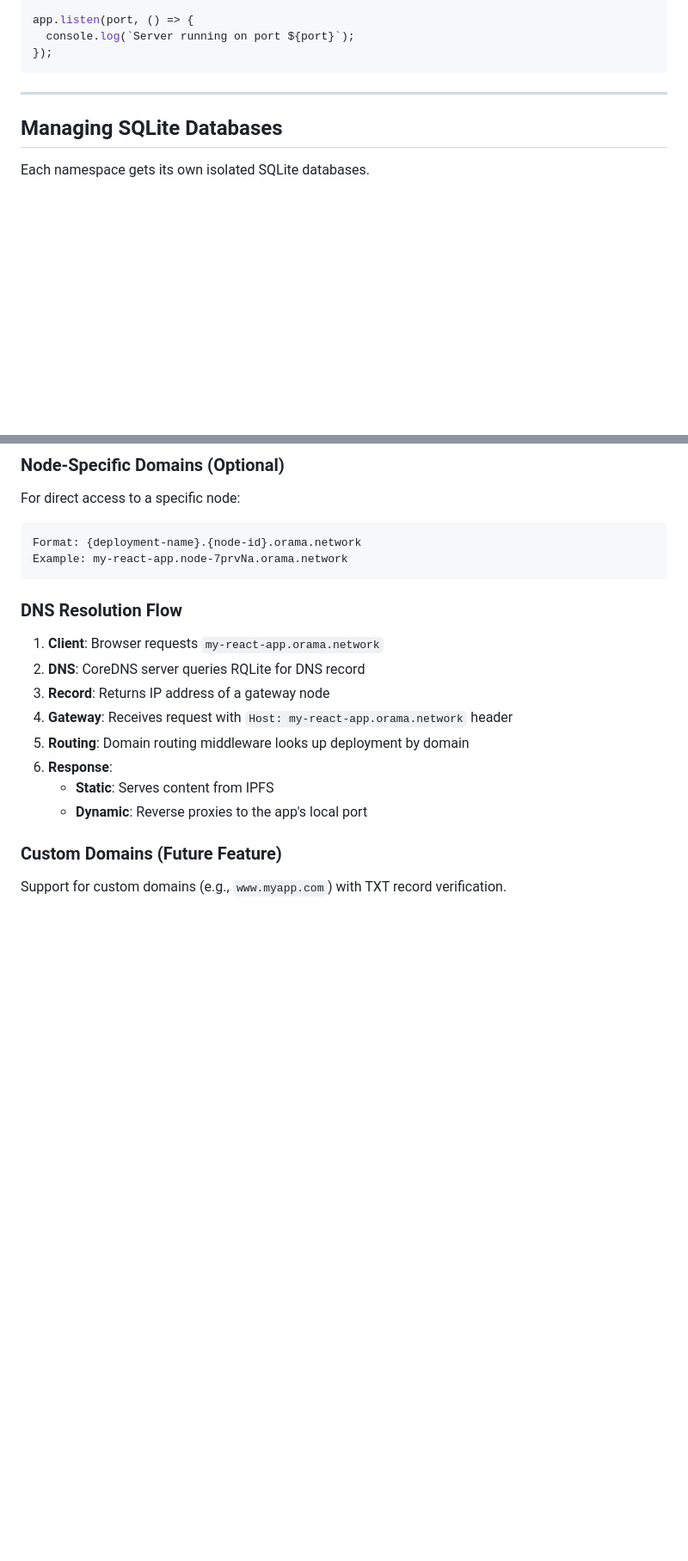
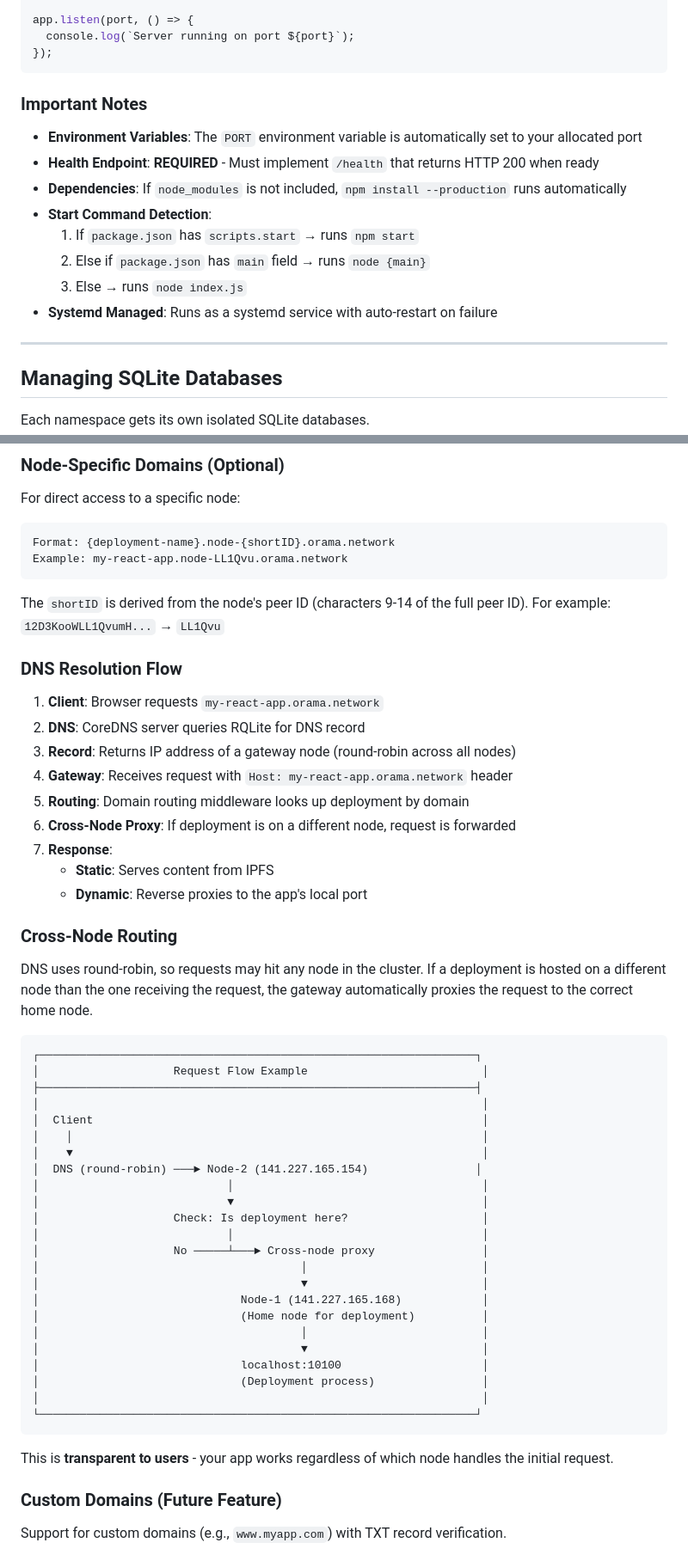
Before and after one commit to DeBrosOfficial/network, a Markdown page: docs/DEPLOYMENT_GUIDE.md, 2 parts joined by grey strips. Shown at 86% size. GitHub-like rendering; blank space fills up the shorter version.

````diff
--- a/docs/DEPLOYMENT_GUIDE.md
+++ b/docs/DEPLOYMENT_GUIDE.md
@@ -296,6 +342,17 @@ app.listen(port, () => {
   console.log(`Server running on port ${port}`);
 });
 ```
+
+### Important Notes
+
+- **Environment Variables**: The `PORT` environment variable is automatically set to your allocated port
+- **Health Endpoint**: **REQUIRED** - Must implement `/health` that returns HTTP 200 when ready
+- **Dependencies**: If `node_modules` is not included, `npm install --production` runs automatically
+- **Start Command Detection**:
+  1. If `package.json` has `scripts.start` → runs `npm start`
+  2. Else if `package.json` has `main` field → runs `node {main}`
+  3. Else → runs `node index.js`
+- **Systemd Managed**: Runs as a systemd service with auto-restart on failure
 
 ---
 
@@ -395,20 +452,56 @@ Example: my-react-app.orama.network
 For direct access to a specific node:
 
 ```
-Format: {deployment-name}.{node-id}.orama.network
-Example: my-react-app.node-7prvNa.orama.network
+Format: {deployment-name}.node-{shortID}.orama.network
+Example: my-react-app.node-LL1Qvu.orama.network
 ```
+
+The `shortID` is derived from the node's peer ID (characters 9-14 of the full peer ID).
+For example: `12D3KooWLL1QvumH...` → `LL1Qvu`
 
 ### DNS Resolution Flow
 
 1. **Client**: Browser requests `my-react-app.orama.network`
 2. **DNS**: CoreDNS server queries RQLite for DNS record
-3. **Record**: Returns IP address of a gateway node
+3. **Record**: Returns IP address of a gateway node (round-robin across all nodes)
 4. **Gateway**: Receives request with `Host: my-react-app.orama.network` header
 5. **Routing**: Domain routing middleware looks up deployment by domain
-6. **Response**:
+6. **Cross-Node Proxy**: If deployment is on a different node, request is forwarded
+7. **Response**:
    - **Static**: Serves content from IPFS
    - **Dynamic**: Reverse proxies to the app's local port
+
+### Cross-Node Routing
+
+DNS uses round-robin, so requests may hit any node in the cluster. If a deployment is hosted on a different node than the one receiving the request, the gateway automatically proxies the request to the correct home node.
+
+```
+┌─────────────────────────────────────────────────────────────────┐
+│                    Request Flow Example                          │
+├─────────────────────────────────────────────────────────────────┤
+│                                                                  │
+│  Client                                                          │
+│    │                                                             │
+│    ▼                                                             │
+│  DNS (round-robin) ───► Node-2 (141.227.165.154)                │
+│                            │                                     │
+│                            ▼                                     │
+│                    Check: Is deployment here?                    │
+│                            │                                     │
+│                    No ─────┴───► Cross-node proxy                │
+│                                       │                          │
+│                                       ▼                          │
+│                              Node-1 (141.227.165.168)            │
+│                              (Home node for deployment)          │
+│                                       │                          │
+│                                       ▼                          │
+│                              localhost:10100                     │
+│                              (Deployment process)                │
+│                                                                  │
+└─────────────────────────────────────────────────────────────────┘
+```
+
+This is **transparent to users** - your app works regardless of which node handles the initial request.
 
 ### Custom Domains (Future Feature)
 
````
Also changed, not shown: other parts of docs/DEPLOYMENT_GUIDE.md (+56 -10 lines), README.md (+10 -8 lines).
